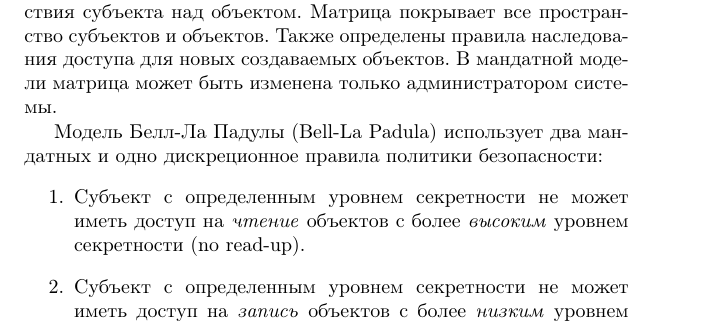
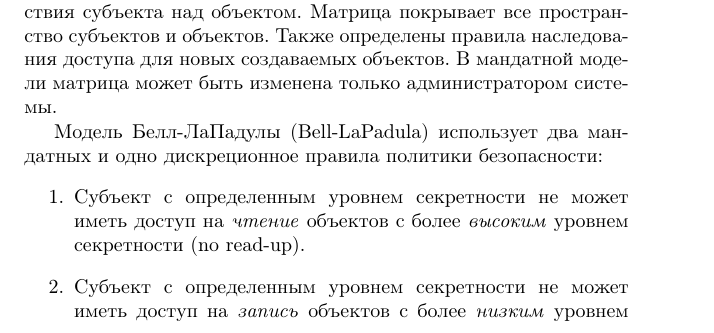
Before and after one commit to vlsergey/infosec, a LaTeX book (Information Security.tex, which reads security_models.tex): part of page 214 of 285, cut so that both start at the same text. Compiled offline with pdfLaTeX.

Commit message:
Update security_models.tex

```diff
--- a/security_models.tex
+++ b/security_models.tex
@@ -32,7 +32,7 @@
 
 Современное определение мандатной модели -- применение явно указанных правил доступа субъектов к объектам, определяемых только администратором системы. Сами субъекты (пользователи) не имеют возможности для изменения прав доступа. Правила доступа описаны матрицей, в которой столбцы соответствуют субъектам, строки -- объектам, а в ячейках -- допустимые действия субъекта над объектом. Матрица покрывает все пространство субъектов и объектов. Также определены правила наследования доступа для новых создаваемых объектов. В мандатной модели матрица может быть изменена только администратором системы.
 
-Модель Белл-Ла Падулы (Bell-La Padula) использует два мандатных и одно дискреционное правила политики безопасности:
+Модель Белл-ЛаПадулы (Bell-LaPadula) использует два мандатных и одно дискреционное правила политики безопасности:
 \begin{enumerate}
     \item Субъект с определенным уровнем секретности не может иметь доступ на \emph{чтение} объектов с более \emph{высоким} уровнем секретности (no read-up).
     \item Субъект с определенным уровнем секретности не может иметь доступ на \emph{запись} объектов с более \emph{низким} уровнем секретности (no write-down).
```
